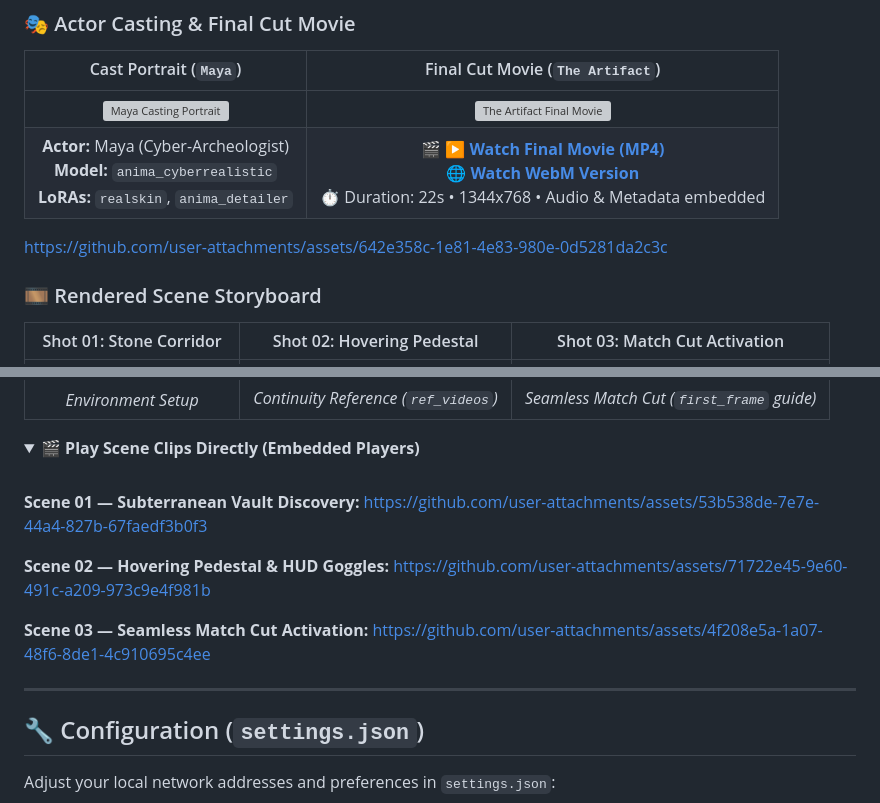
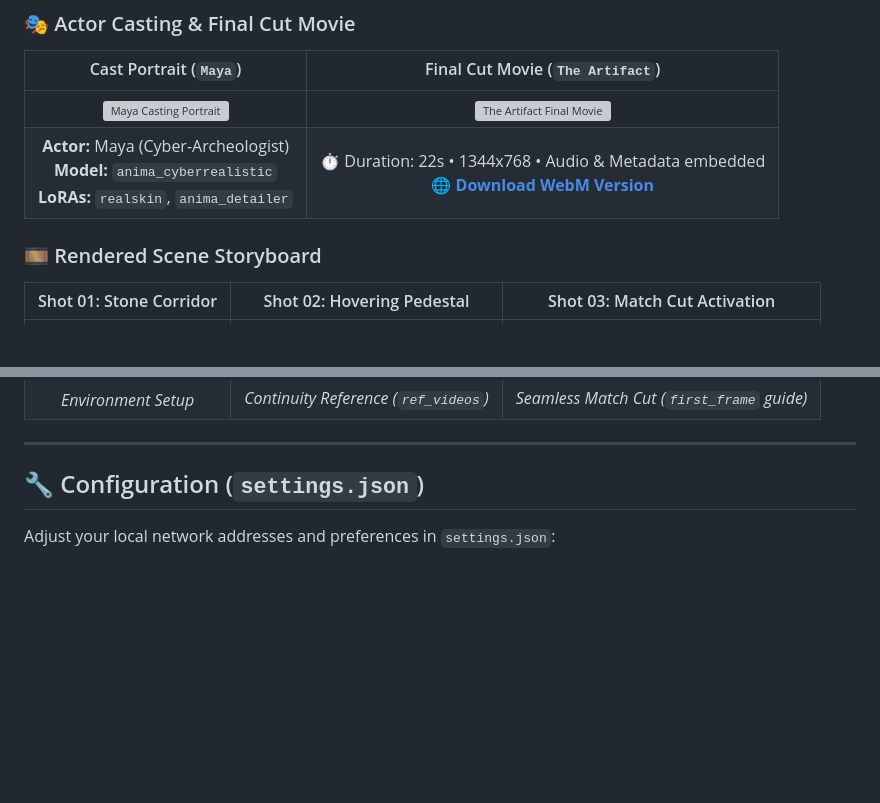
Before and after one commit to UbivisMedia/ComfyUI-MovieGenerator, a Markdown page: README.md, 2 parts joined by grey strips. Drawn GitHub-style; folded sections open; blank space fills up the shorter version; grey boxes are pictures that could not be loaded.

Commit message:
docs: fix scene video order to 1, 2, 3 and remove duplicate video player embeds

```diff
--- a/README.md
+++ b/README.md
@@ -179,9 +179,7 @@ MovieGenerator includes a full production demonstration in [`Projects/three_scen
 | Cast Portrait (`Maya`) | Final Cut Movie (`The Artifact`) |
 | :---: | :---: |
 | <img src="Projects/three_scenes_example/Characters/Maya.png" alt="Maya Casting Portrait" width="380" /> | [![The Artifact Final Movie](Projects/three_scenes_example/Movie/three_scenes_example_FINAL_preview.png)](https://github.com/user-attachments/assets/642e358c-1e81-4e83-980e-0d5281da2c3c) |
-| **Actor:** Maya (Cyber-Archeologist)<br>**Model:** `anima_cyberrealistic`<br>**LoRAs:** `realskin`, `anima_detailer` | 🎬 **[▶ Watch Final Movie (MP4)](https://github.com/user-attachments/assets/642e358c-1e81-4e83-980e-0d5281da2c3c)**<br>🌐 **[Watch WebM Version](https://github.com/user-attachments/assets/a0d34d43-230b-417d-8a4b-95cf596286d3)**<br>⏱️ Duration: 22s • 1344x768 • Audio & Metadata embedded |
-
-https://github.com/user-attachments/assets/642e358c-1e81-4e83-980e-0d5281da2c3c
+| **Actor:** Maya (Cyber-Archeologist)<br>**Model:** `anima_cyberrealistic`<br>**LoRAs:** `realskin`, `anima_detailer` | ⏱️ Duration: 22s • 1344x768 • Audio & Metadata embedded<br>🌐 **[Download WebM Version](https://github.com/user-attachments/assets/a0d34d43-230b-417d-8a4b-95cf596286d3)** |
 
 ### 🎞️ Rendered Scene Storyboard
 
@@ -192,19 +189,4 @@ https://github.com/user-attachments/assets/642e358c-1e81-4e83-980e-0d5281da2c3c
 | *Environment Setup* | *Continuity Reference (`ref_videos`)* | *Seamless Match Cut (`first_frame` guide)* |
-
-<details>
-<summary>🎬 <b>Play Scene Clips Directly (Embedded Players)</b></summary>
-<br>
-
-**Scene 01 — Subterranean Vault Discovery:**
-https://github.com/user-attachments/assets/53b538de-7e7e-44a4-827b-67faedf3b0f3
-
-**Scene 02 — Hovering Pedestal & HUD Goggles:**
-https://github.com/user-attachments/assets/71722e45-9e60-491c-a209-973c9e4f981b
-
-**Scene 03 — Seamless Match Cut Activation:**
-https://github.com/user-attachments/assets/4f208e5a-1a07-48f6-8de1-4c910695c4ee
-
-</details>
 
 ---
 
```
Also changed, not shown: other parts of README.md (+1 -2 lines).
